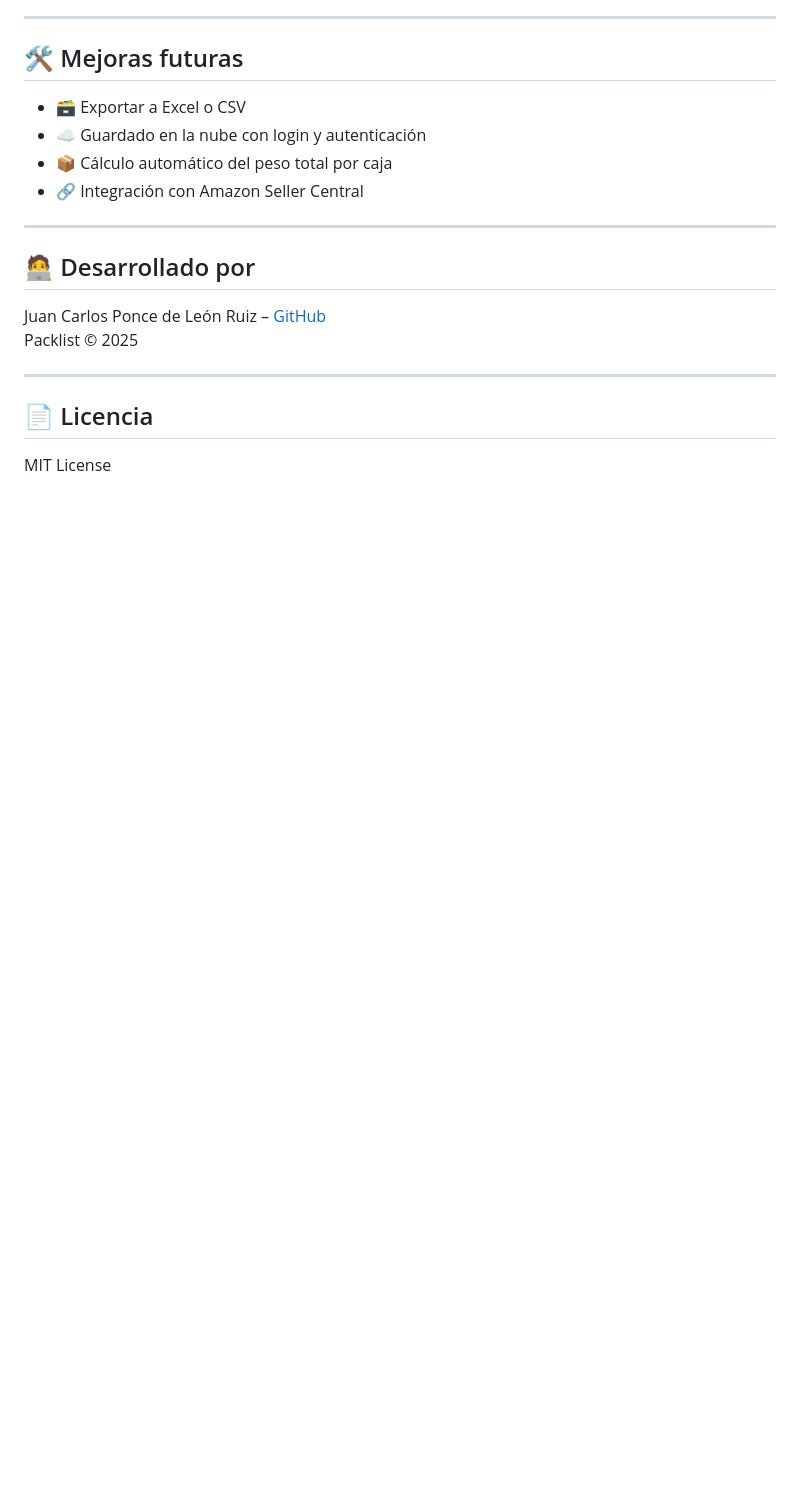
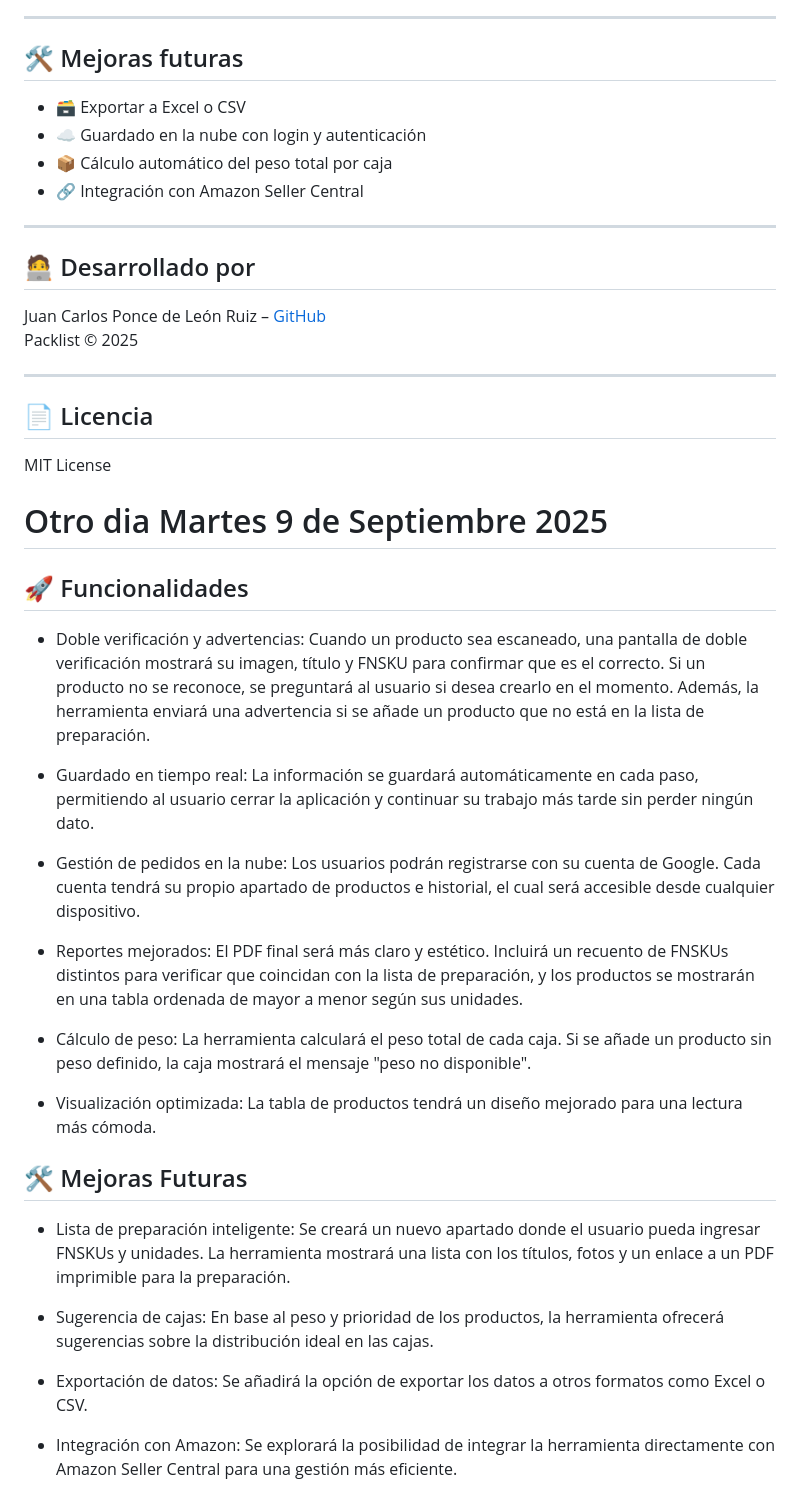
Before and after one commit to jcpd4/control_almacen_pack, a Markdown page: README.md, the part around the change. Rendered like a GitHub page; blank space fills up the shorter version.

Commit message:
añadiendo la nuevas ideas

```diff
--- a/README.md
+++ b/README.md
@@ -147,3 +147,25 @@ Packlist © 2025
 ## 📄 Licencia
 
 MIT License
+
+# Otro dia Martes 9 de Septiembre 2025
+## 🚀 Funcionalidades
+- Doble verificación y advertencias: Cuando un producto sea escaneado, una pantalla de doble verificación mostrará su imagen, título y FNSKU para confirmar que es el correcto. Si un producto no se reconoce, se preguntará al usuario si desea crearlo en el momento. Además, la herramienta enviará una advertencia si se añade un producto que no está en la lista de preparación.
+
+- Guardado en tiempo real: La información se guardará automáticamente en cada paso, permitiendo al usuario cerrar la aplicación y continuar su trabajo más tarde sin perder ningún dato.
+- Gestión de pedidos en la nube: Los usuarios podrán registrarse con su cuenta de Google. Cada cuenta tendrá su propio apartado de productos e historial, el cual será accesible desde cualquier dispositivo.
+
+- Reportes mejorados: El PDF final será más claro y estético. Incluirá un recuento de FNSKUs distintos para verificar que coincidan con la lista de preparación, y los productos se mostrarán en una tabla ordenada de mayor a menor según sus unidades.
+
+- Cálculo de peso: La herramienta calculará el peso total de cada caja. Si se añade un producto sin peso definido, la caja mostrará el mensaje "peso no disponible".
+
+- Visualización optimizada: La tabla de productos tendrá un diseño mejorado para una lectura más cómoda.
+
+## 🛠 Mejoras Futuras
+- Lista de preparación inteligente: Se creará un nuevo apartado donde el usuario pueda ingresar FNSKUs y unidades. La herramienta mostrará una lista con los títulos, fotos y un enlace a un PDF imprimible para la preparación.
+
+- Sugerencia de cajas: En base al peso y prioridad de los productos, la herramienta ofrecerá sugerencias sobre la distribución ideal en las cajas.
+
+- Exportación de datos: Se añadirá la opción de exportar los datos a otros formatos como Excel o CSV.
+
+- Integración con Amazon: Se explorará la posibilidad de integrar la herramienta directamente con Amazon Seller Central para una gestión más eficiente.
```
